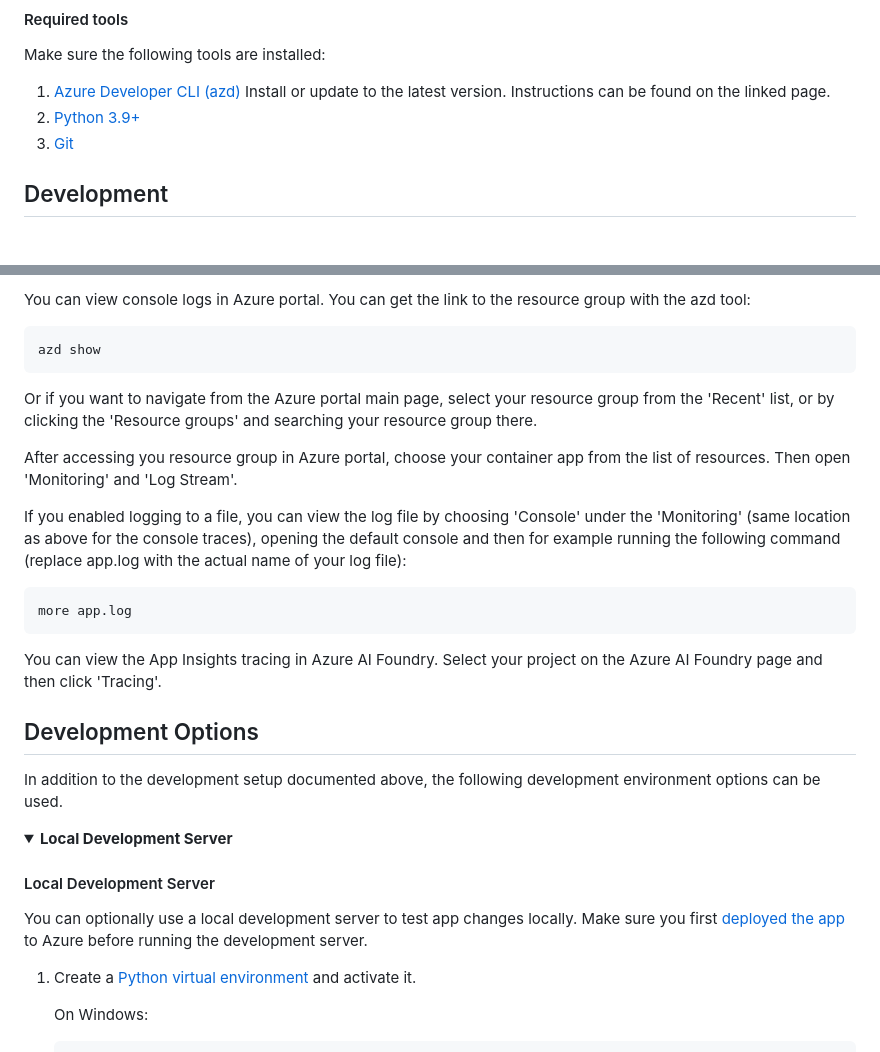
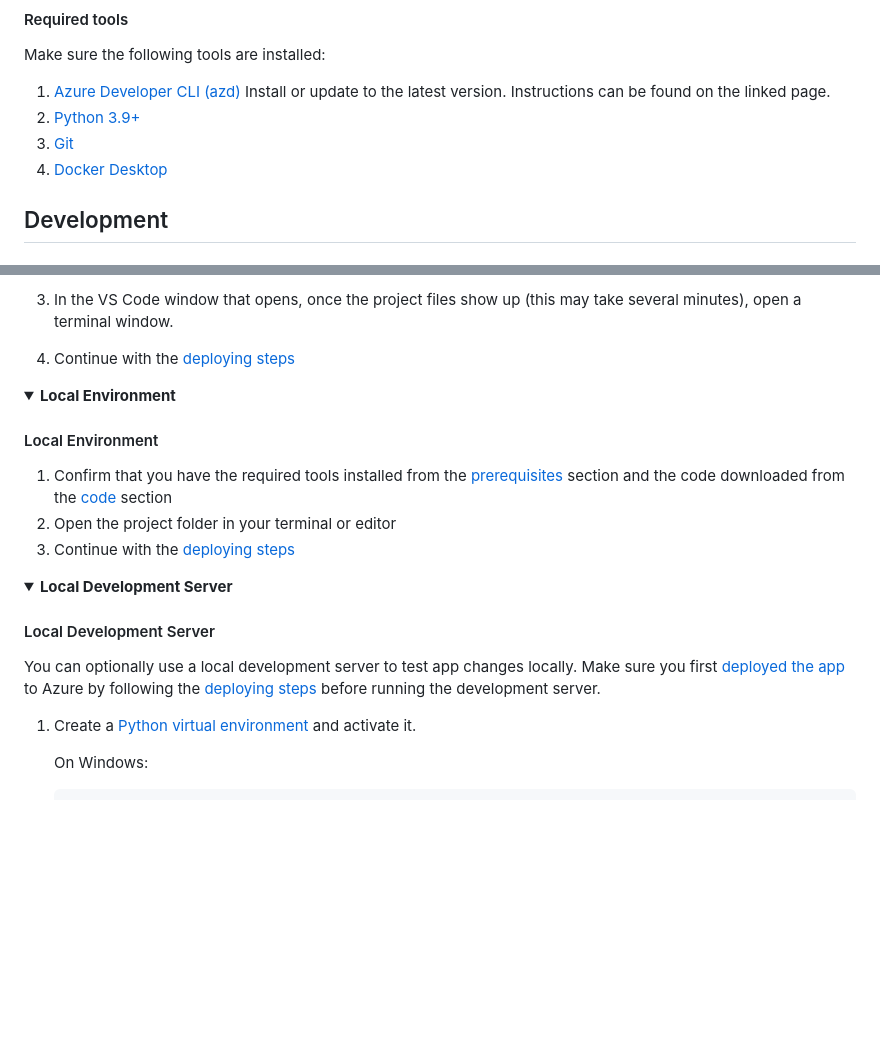
Before and after one commit to therealcybersecpro/get-started-with-ai-chat, a Markdown page: README.md, 2 parts joined by grey strips. GitHub-like rendering; folded sections open; blank space fills up the shorter version.

````diff
--- a/README.md
+++ b/README.md
@@ -30,6 +41,7 @@ Make sure the following tools are installed:
 1. [Azure Developer CLI (azd)](https://aka.ms/install-azd) Install or update to the latest version. Instructions can be found on the linked page.
 2. [Python 3.9+](https://www.python.org/downloads/)
 3. [Git](https://git-scm.com/downloads)
+4. [Docker Desktop](https://www.docker.com/products/docker-desktop/)
 
 ## Development
 
@@ -121,31 +132,24 @@ either by deleting the resource group in the Portal or running `azd down`.
 
-You can view console logs in Azure portal. You can get the link to the resource group with the azd tool:
-```shell
-azd show
-```
+3. In the VS Code window that opens, once the project files show up (this may take several minutes), open a terminal window.
+4. Continue with the [deploying steps](#deploying-steps)
+</details>
 
-Or if you want to navigate from the Azure portal main page, select your resource group from the 'Recent' list, or by clicking the 'Resource groups' and searching your resource group there.
+<details>
+  <summary><b>Local Environment</b></summary>
 
-After accessing you resource group in Azure portal, choose your container app from the list of resources. Then open 'Monitoring' and 'Log Stream'.
+#### Local Environment
 
-If you enabled logging to a file, you can view the log file by choosing 'Console' under the 'Monitoring' (same location as above for the console traces), opening the default console and then for example running the following command (replace app.log with the actual name of your log file):
-
-```shell
-more app.log
-```
-
-You can view the App Insights tracing in Azure AI Foundry. Select your project on the Azure AI Foundry page and then click 'Tracing'.
-
-## Development Options
-
-In addition to the development setup documented above, the following development environment options can be used.
+1. Confirm that you have the required tools installed from the [prerequisites](#prerequisites) section and the code downloaded from the [code](#code) section
+2.  Open the project folder in your terminal or editor
+3. Continue with the [deploying steps](#deploying-steps)
+</details>
 
 <details>
   <summary><b>Local Development Server</b></summary>
 
 #### Local Development Server
 
-You can optionally use a local development server to test app changes locally. Make sure you first [deployed the app](#deployment) to Azure before running the development server.
+You can optionally use a local development server to test app changes locally. Make sure you first [deployed the app](#deployment) to Azure by following the [deploying steps](#deploying-steps) before running the development server.
 
 1. Create a [Python virtual environment](https://docs.python.org/3/tutorial/venv.html#creating-virtual-environments) and activate it.
 
````
Also changed, not shown: other parts of README.md (+102 -54 lines).
